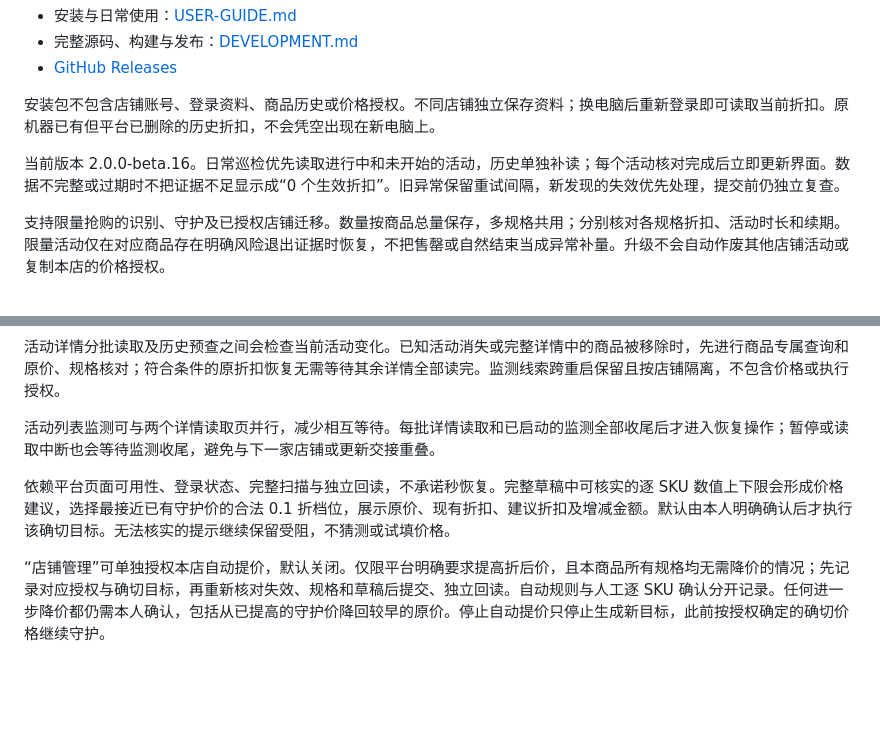
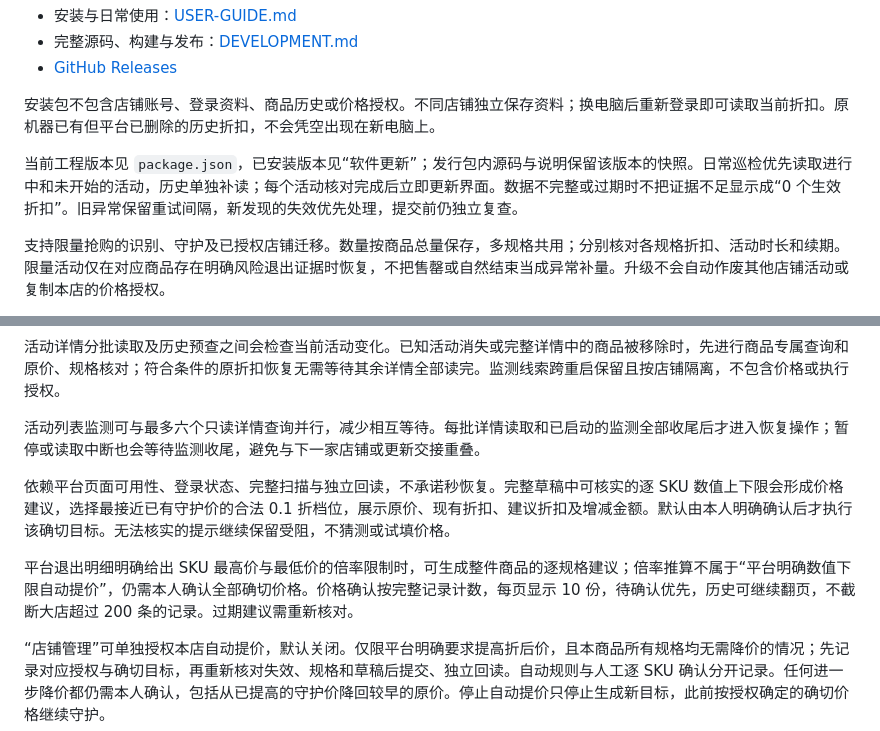
Before and after one commit to qq1395970680-source/doudian-guardian-updates, a Markdown page: README.md, 2 parts joined by grey strips. GitHub-like rendering; blank space fills up the shorter version.

```diff
--- a/README.md
+++ b/README.md
@@ -10,7 +10,7 @@ Windows x64 桌面软件：登录抖店后自动识别店铺和当前单品直
 
 安装包不包含店铺账号、登录资料、商品历史或价格授权。不同店铺独立保存资料；换电脑后重新登录即可读取当前折扣。原机器已有但平台已删除的历史折扣，不会凭空出现在新电脑上。
 
-当前版本 2.0.0-beta.16。日常巡检优先读取进行中和未开始的活动，历史单独补读；每个活动核对完成后立即更新界面。数据不完整或过期时不把证据不足显示成“0 个生效折扣”。旧异常保留重试间隔，新发现的失效优先处理，提交前仍独立复查。
+当前工程版本见 `package.json`，已安装版本见“软件更新”；发行包内源码与说明保留该版本的快照。日常巡检优先读取进行中和未开始的活动，历史单独补读；每个活动核对完成后立即更新界面。数据不完整或过期时不把证据不足显示成“0 个生效折扣”。旧异常保留重试间隔，新发现的失效优先处理，提交前仍独立复查。
 
 支持限量抢购的识别、守护及已授权店铺迁移。数量按商品总量保存，多规格共用；分别核对各规格折扣、活动时长和续期。限量活动仅在对应商品存在明确风险退出证据时恢复，不把售罄或自然结束当成异常补量。升级不会自动作废其他店铺活动或复制本店的价格授权。
 
@@ -24,9 +24,11 @@ Windows x64 桌面软件：登录抖店后自动识别店铺和当前单品直
 
 活动详情分批读取及历史预查之间会检查当前活动变化。已知活动消失或完整详情中的商品被移除时，先进行商品专属查询和原价、规格核对；符合条件的原折扣恢复无需等待其余详情全部读完。监测线索跨重启保留且按店铺隔离，不包含价格或执行授权。
 
-活动列表监测可与两个详情读取页并行，减少相互等待。每批详情读取和已启动的监测全部收尾后才进入恢复操作；暂停或读取中断也会等待监测收尾，避免与下一家店铺或更新交接重叠。
+活动列表监测可与最多六个只读详情查询并行，减少相互等待。每批详情读取和已启动的监测全部收尾后才进入恢复操作；暂停或读取中断也会等待监测收尾，避免与下一家店铺或更新交接重叠。
 
 依赖平台页面可用性、登录状态、完整扫描与独立回读，不承诺秒恢复。完整草稿中可核实的逐 SKU 数值上下限会形成价格建议，选择最接近已有守护价的合法 0.1 折档位，展示原价、现有折扣、建议折扣及增减金额。默认由本人明确确认后才执行该确切目标。无法核实的提示继续保留受阻，不猜测或试填价格。
+
+平台退出明细明确给出 SKU 最高价与最低价的倍率限制时，可生成整件商品的逐规格建议；倍率推算不属于“平台明确数值下限自动提价”，仍需本人确认全部确切价格。价格确认按完整记录计数，每页显示 10 份，待确认优先，历史可继续翻页，不截断大店超过 200 条的记录。过期建议需重新核对。
 
 “店铺管理”可单独授权本店自动提价，默认关闭。仅限平台明确要求提高折后价，且本商品所有规格均无需降价的情况；先记录对应授权与确切目标，再重新核对失效、规格和草稿后提交、独立回读。自动规则与人工逐 SKU 确认分开记录。任何进一步降价都仍需本人确认，包括从已提高的守护价降回较早的原价。停止自动提价只停止生成新目标，此前按授权确定的确切价格继续守护。
 
```
Also changed, not shown: DEVELOPMENT.md (+7 -3 lines), USER-GUIDE.md (+6 -0 lines).
